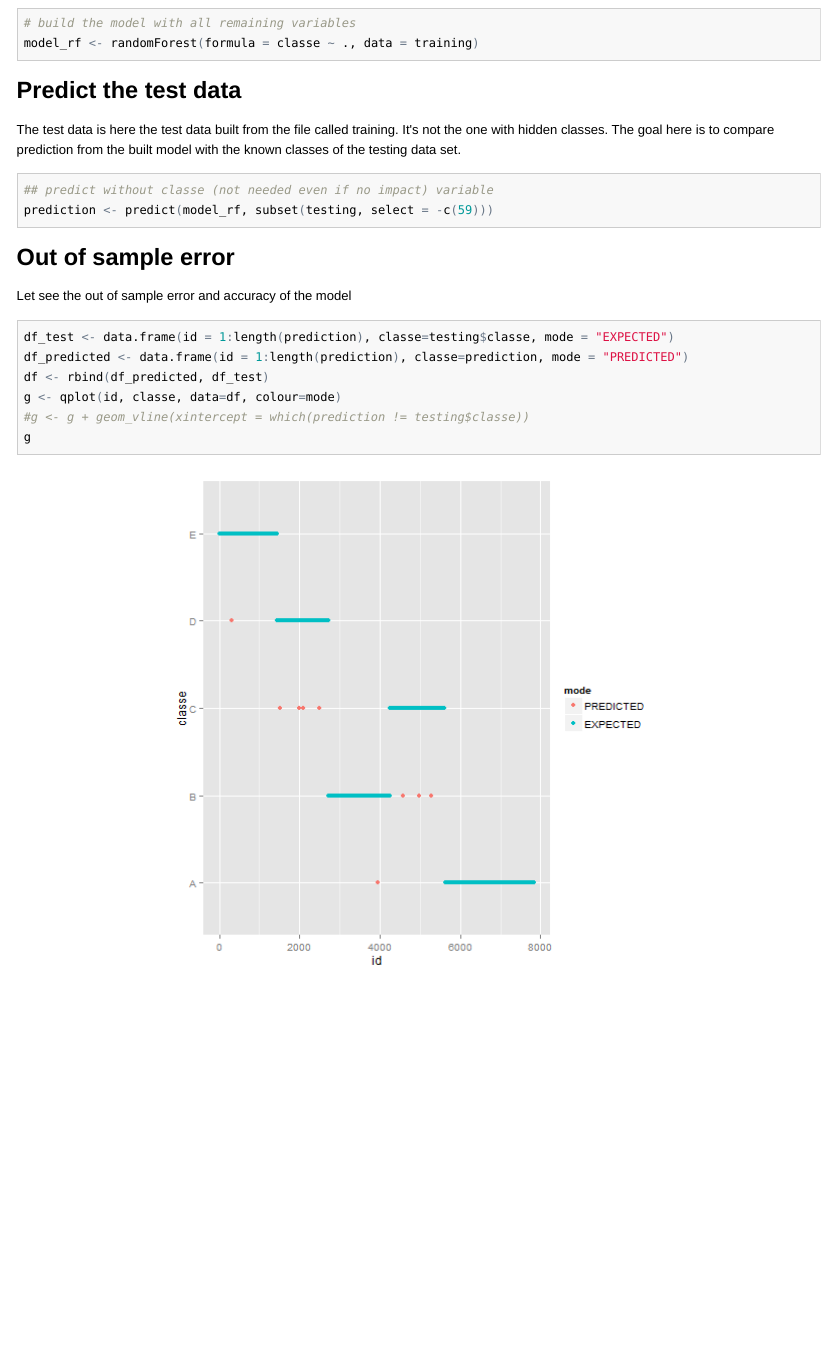
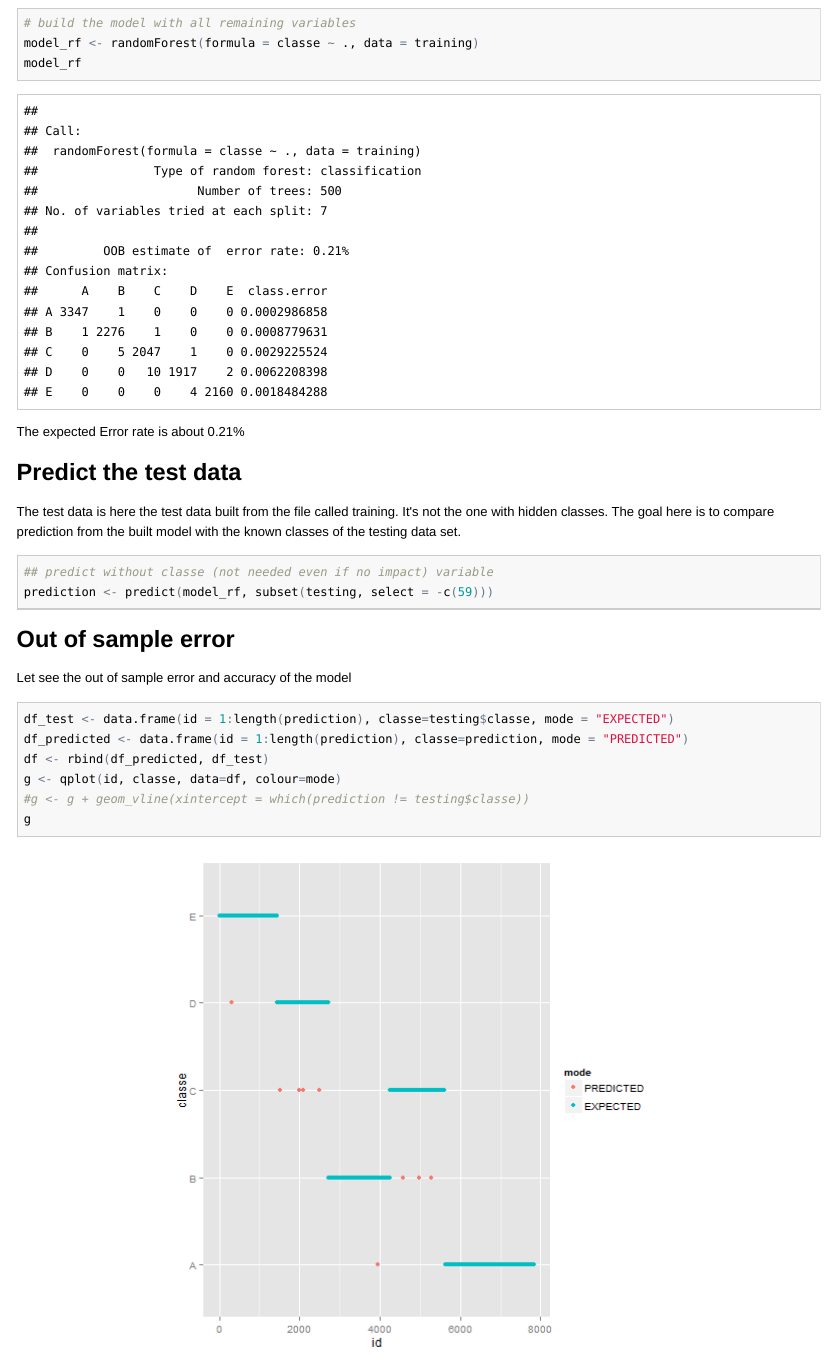
Before and after one commit to kisscool62/Machine-Learning, an R Markdown document (pml-prediction.Rmd): the page in a window 1100 px wide, from 1900 px down. The pictures show the output file pml-prediction.html that the author committed with the source, opened offline; long lines of code are wrapped.

Commit message:
final final

````diff
--- a/pml-prediction.Rmd
+++ b/pml-prediction.Rmd
@@ -158,12 +158,12 @@ testing <- rbind(testing_E_1, testing_D_1, testing_B_1, testing_C_1, testing_A_1
 
 I chose to use the randomForest function from the randomForest package. The caret function with "rf" method was too long. As I removed lot of columns wich were declared irrelevant, I let all the variables as predictors
 
-```{r cache=TRUE, results='hide'}
+```{r cache=TRUE}
 # build the model with all remaining variables
 model_rf <- randomForest(formula = classe ~ ., data = training)
-
+model_rf
 ```
-
+The expected Error rate is about 0.21%
 
 ## Predict the test data
 
````
Also changed, not shown: cache/unnamed-chunk-5_54d0ee6a6b131c62fd9f8e93b5049fbc.RData (deleted), cache/unnamed-chunk-5_9e855e33cd9e499a8cc7417abc8ba85c.RData (added), pml-prediction.html, pml-prediction.md, 4 other files.
